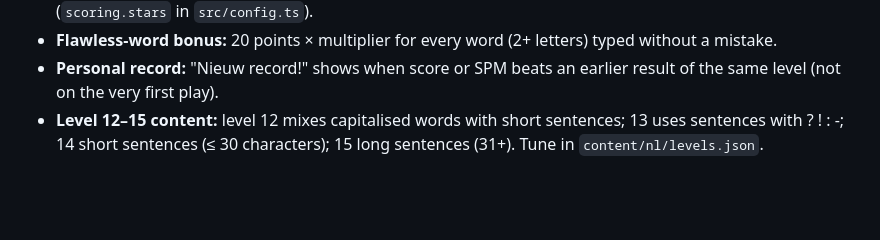
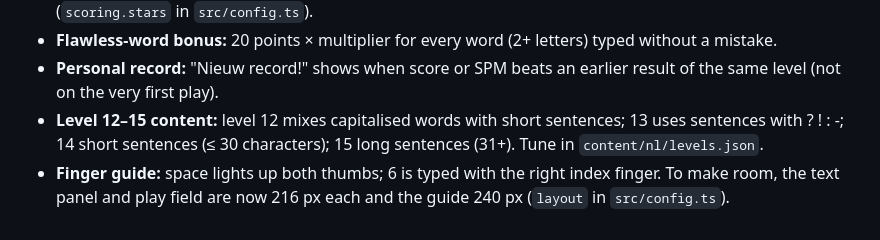
Before and after one commit to iroghair/spacetype, a Markdown page: PLAN.md, the part around one of its changes. GitHub-like rendering; blank space fills up the shorter version.

```diff
--- a/PLAN.md
+++ b/PLAN.md
@@ -258,3 +258,4 @@ The owner does this first: create a **public** GitHub repo named `spacetype`, th
 - **Flawless-word bonus:** 20 points × multiplier for every word (2+ letters) typed without a mistake.
 - **Personal record:** "Nieuw record!" shows when score or SPM beats an earlier result of the same level (not on the very first play).
 - **Level 12–15 content:** level 12 mixes capitalised words with short sentences; 13 uses sentences with ? ! : -; 14 short sentences (≤ 30 characters); 15 long sentences (31+). Tune in `content/nl/levels.json`.
+- **Finger guide:** space lights up both thumbs; 6 is typed with the right index finger. To make room, the text panel and play field are now 216 px each and the guide 240 px (`layout` in `src/config.ts`).
```
Also changed, not shown: other parts of PLAN.md (+4 -4 lines).
